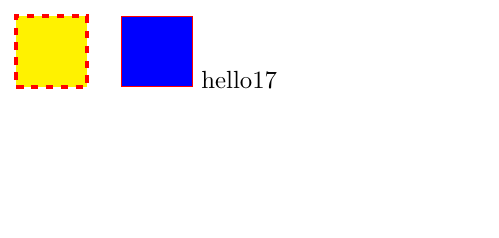
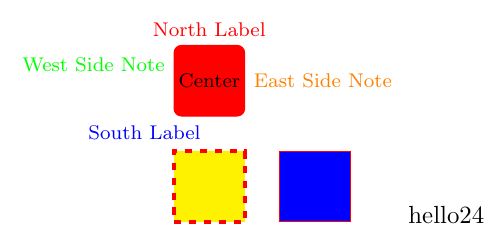
Before and after one commit to espressoshock/neural-sketch, a LaTeX figure (testfiles/neural-sketch.tex, which reads src/neural-sketch.sty): the whole page, the shorter picture padded with empty space. Compiled offline with pdfLaTeX.

Commit message:
feat: text anchoring + styles

```diff
--- a/src/neural-sketch.sty
+++ b/src/neural-sketch.sty
@@ -69,6 +69,72 @@
 		},
 	tikz-opts  .initial:n = {},
 	tikz-opts  .default:n = {},
+
+	% -- text-anchoring
+	% ---------------------------------------
+
+	%---------------------------
+	% text-north
+	%---------------------------
+	text-north .tl_set:N = \l_nsk_text_north_tl,
+	text-north .initial:n = { },
+
+	text-north-loc .tl_set:N = \l_nsk_text_north_loc_tl,
+	text-north-loc .initial:n = { }, % e.g., 'above left', 'above', etc.
+
+	text-north-style .tl_set:N = \l_nsk_text_north_style_tl,
+	text-north-style .initial:n = { }, % e.g., 'color=red, font=\bfseries'
+
+	%---------------------------
+	% text-south
+	%---------------------------
+	text-south .tl_set:N = \l_nsk_text_south_tl,
+	text-south .initial:n = { },
+
+	text-south-loc .tl_set:N = \l_nsk_text_south_loc_tl,
+	text-south-loc .initial:n = { },
+
+	text-south-style .tl_set:N = \l_nsk_text_south_style_tl,
+	text-south-style .initial:n = { },
+
+	%---------------------------
+	% text-east
+	%---------------------------
+	text-east .tl_set:N = \l_nsk_text_east_tl,
+	text-east .initial:n = { },
+
+	text-east-loc .tl_set:N = \l_nsk_text_east_loc_tl,
+	text-east-loc .initial:n = { },
+
+	text-east-style .tl_set:N = \l_nsk_text_east_style_tl,
+	text-east-style .initial:n = { },
+
+	%---------------------------
+	% text-west
+	%---------------------------
+	text-west .tl_set:N = \l_nsk_text_west_tl,
+	text-west .initial:n = { },
+
+	text-west-loc .tl_set:N = \l_nsk_text_west_loc_tl,
+	text-west-loc .initial:n = { },
+
+	text-west-style .tl_set:N = \l_nsk_text_west_style_tl,
+	text-west-style .initial:n = { },
+
+	%---------------------------
+	% text-center
+	%  (TikZ calls it .center, but "center" anchor is effectively
+	%   the "center" of the node, so we can do:
+	%   at (<node>.center) [<loc options>]
+	%---------------------------
+	text-center .tl_set:N = \l_nsk_text_center_tl,
+	text-center .initial:n = { },
+
+	text-center-loc .tl_set:N = \l_nsk_text_center_loc_tl,
+	text-center-loc .initial:n = { },
+
+	text-center-style .tl_set:N = \l_nsk_text_center_style_tl,
+	text-center-style .initial:n = { },
 }
 
 %-----------------------------------------------------------
@@ -109,6 +175,69 @@
 		\tl_use:N \l_nsk_block_type_tl
 		\int_use:N \l_tmpa_int
 	}
+}
+
+
+% generate a new variant
+%-----------------------------------------------------------
+\cs_generate_variant:Nn \nsk__render_one_text_aux:nnnn { nVVV }
+
+\cs_new_protected_nopar:Npn \nsk__render_one_text_aux:nnnn #1 #2 #3 #4
+{
+	% #1 = anchor name (literal or variable),
+	% #2 = text content,
+	% #3 = location/placement e.g. "above left",
+	% #4 = style e.g. "color=red, font=\bfseries"
+	% \node [#3, #4] at (\l_nsk_block_id_tl.#1) {#2};
+	% \draw[shift=(\l_nsk_block_id_tl.#1)] coordinates{(0, 0)} node[#3 #4] {#2};
+
+	\draw[shift=(\l_nsk_block_id_tl.#1)] node[#3, #4] {#2};
+}
+
+\cs_new_protected_nopar:Npn \nsk__render_one_text:nnnn #1 #2 #3 #4
+{
+	% #1 = the actual anchor name in TikZ (e.g., "north", "south", "center", etc.)
+	% #2 = text content
+	% #3 = location/placement (e.g., "above left", "right", etc.)
+	% #4 = style (e.g., "color=red, font=\bfseries")
+	% If the user did not provide text (#2), do nothing
+	\tl_if_blank:VTF {#2}
+	{
+		% do nothing
+	}
+	{
+		% Otherwise, call the :VVVV variant
+		\nsk__render_one_text_aux:nVVV {#1} {#2} {#3} {#4}
+	}
+}
+
+% We'll define a function that calls the above helper for each anchor:
+\cs_new_protected_nopar:Npn \nsk__render_all_text:
+{
+	\nsk__render_one_text:nnnn {north}
+	{ \l_nsk_text_north_tl }
+	{ \l_nsk_text_north_loc_tl }
+	{ \l_nsk_text_north_style_tl }
+
+	\nsk__render_one_text:nnnn {south}
+	{ \l_nsk_text_south_tl }
+	{ \l_nsk_text_south_loc_tl }
+	{ \l_nsk_text_south_style_tl }
+
+	\nsk__render_one_text:nnnn {east}
+	{ \l_nsk_text_east_tl }
+	{ \l_nsk_text_east_loc_tl }
+	{ \l_nsk_text_east_style_tl }
+
+	\nsk__render_one_text:nnnn {west}
+	{ \l_nsk_text_west_tl }
+	{ \l_nsk_text_west_loc_tl }
+	{ \l_nsk_text_west_style_tl }
+
+	\nsk__render_one_text:nnnn {center}
+	{ \l_nsk_text_center_tl }
+	{ \l_nsk_text_center_loc_tl }
+	{ \l_nsk_text_center_style_tl }
 }
 
 
@@ -175,7 +305,11 @@
 
 \cs_new_protected_nopar:Npn \nsk__draw_block:
 {
+	% 1. draw the main block shape
 	\nsk__build_block_style:
+
+	% 2. draw the text anchorings
+	\nsk__render_all_text:
 }
 
 %-----------------------------------------------------------
@@ -194,7 +328,7 @@
 
 	\nsk__block_debug:
 
-	\nsk__build_block_style:
+	\nsk__draw_block:
 
 	\group_end:
 }
--- a/testfiles/neural-sketch.tex
+++ b/testfiles/neural-sketch.tex
@@ -8,11 +8,30 @@
 \begin{tikzpicture}[]
 	\nskBlock[type=rectangle,tikz-opts={dashed, ultra thick}]
 	\nskBlock[type=rectangle, border-type=solid, fill=blue, x=1.5]
-	% \nskBlock[type=diamond, border-type=solid, fill=red]
-	% \nskBlock[type=diamond, border-type=solid, width=.5cm, height=.5cm]
-	% \draw[-, rounded corners] (diamond2.east) -- ++(0, .5) -- ++(1, 0) -- ++ (0, -1) -- ++(1, 0);
+	\nskBlock[
+		type        = rectangle,
+		fill        = red,
+		y           = 1.5,
+		tikz-opts       = {rounded corners=3pt},
+		text-north      = {North Label},
+		text-north-loc  = {above},
+		text-north-style  = {color=red, font=\footnotesize},
+		text-south      = {South Label},
+		text-south-loc  = {below left},
+		text-south-style  = {color=blue, font=\footnotesize},
+		text-east       = {East Side Note},
+		text-east-loc   = {right},
+		text-east-style  = {color=orange, font=\footnotesize},
+		text-west       = {West Side Note},
+		text-west-loc   = {above left},
+		text-west-style  = {color=green, font=\footnotesize},
+		text-center     = {Center},
+		text-center-loc = {}, % no special placement (just center)
+		text-center-style = {font=\footnotesize}, % no special placement (just center)
+	]
+
 \end{tikzpicture}
 
-hello17
+hello24
 
 \end{document}
```
Also changed, not shown: src/neural-sketch.sty (5 more changed lines).
